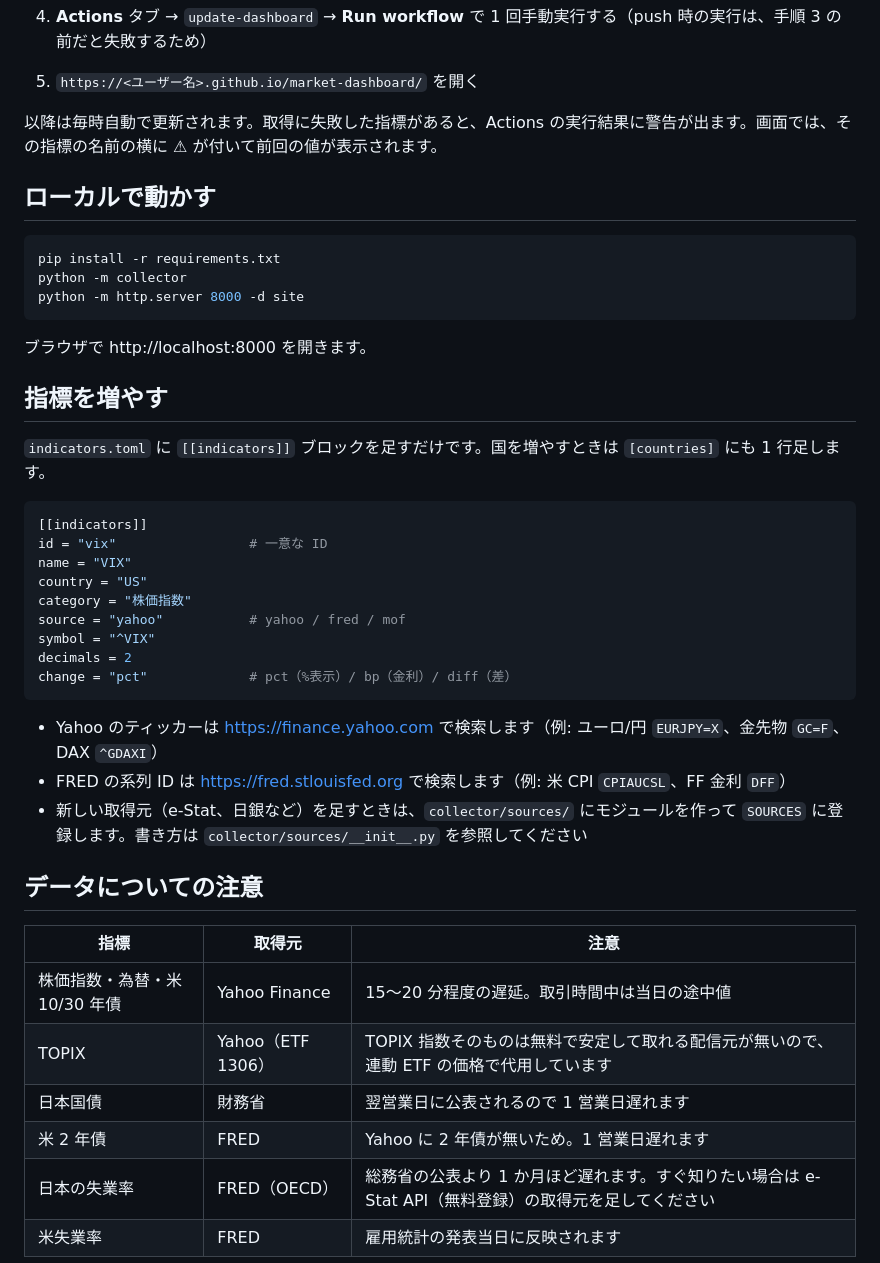
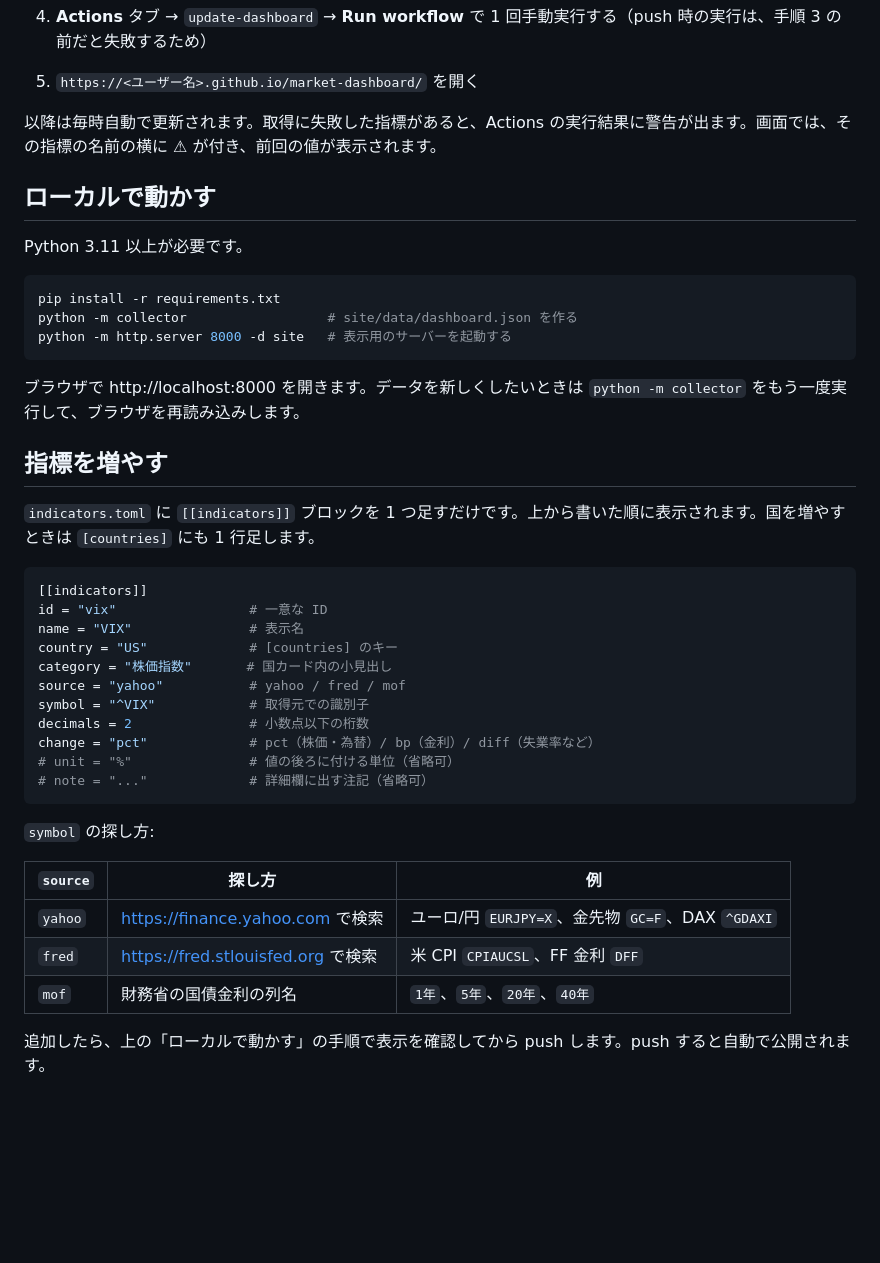
Before and after one commit to tkmr0611/market_web_dashboard, a Markdown page: README.md, the part around one of its changes. Drawn GitHub-style; blank space fills up the shorter version.

````diff
--- a/README.md
+++ b/README.md
@@ -45,46 +24,45 @@ Cloudflare は表示側（Cloudflare Pages）で使うと便利な場面があ
 4. **Actions** タブ → `update-dashboard` → **Run workflow** で 1 回手動実行する（push 時の実行は、手順 3 の前だと失敗するため）
 5. `https://<ユーザー名>.github.io/market-dashboard/` を開く
 
-以降は毎時自動で更新されます。取得に失敗した指標があると、Actions の実行結果に警告が出ます。画面では、その指標の名前の横に ⚠ が付いて前回の値が表示されます。
+以降は毎時自動で更新されます。取得に失敗した指標があると、Actions の実行結果に警告が出ます。画面では、その指標の名前の横に ⚠ が付き、前回の値が表示されます。
 
 ## ローカルで動かす
 
+Python 3.11 以上が必要です。
+
 ```bash
 pip install -r requirements.txt
-python -m collector
-python -m http.server 8000 -d site
+python -m collector                  # site/data/dashboard.json を作る
+python -m http.server 8000 -d site   # 表示用のサーバーを起動する
 ```
 
-ブラウザで http://localhost:8000 を開きます。
+ブラウザで http://localhost:8000 を開きます。データを新しくしたいときは `python -m collector` をもう一度実行して、ブラウザを再読み込みします。
 
 ## 指標を増やす
 
-`indicators.toml` に `[[indicators]]` ブロックを足すだけです。国を増やすときは `[countries]` にも 1 行足します。
+`indicators.toml` に `[[indicators]]` ブロックを 1 つ足すだけです。上から書いた順に表示されます。国を増やすときは `[countries]` にも 1 行足します。
 
 ```toml
 [[indicators]]
 id = "vix"                 # 一意な ID
-name = "VIX"
-country = "US"
-category = "株価指数"
+name = "VIX"               # 表示名
+country = "US"             # [countries] のキー
+category = "株価指数"       # 国カード内の小見出し
 source = "yahoo"           # yahoo / fred / mof
-symbol = "^VIX"
-decimals = 2
-change = "pct"             # pct（%表示）/ bp（金利）/ diff（差）
+symbol = "^VIX"            # 取得元での識別子
+decimals = 2               # 小数点以下の桁数
+change = "pct"             # pct（株価・為替）/ bp（金利）/ diff（失業率など）
+# unit = "%"               # 値の後ろに付ける単位（省略可）
+# note = "..."             # 詳細欄に出す注記（省略可）
 ```
 
-- Yahoo のティッカーは https://finance.yahoo.com で検索します（例: ユーロ/円 `EURJPY=X`、金先物 `GC=F`、DAX `^GDAXI`）
-- FRED の系列 ID は https://fred.stlouisfed.org で検索します（例: 米 CPI `CPIAUCSL`、FF 金利 `DFF`）
-- 新しい取得元（e-Stat、日銀など）を足すときは、`collector/sources/` にモジュールを作って `SOURCES` に登録します。書き方は `collector/sources/__init__.py` を参照してください
+`symbol` の探し方:
 
-## データについての注意
+| `source` | 探し方 | 例 |
+|---|---|---|
+| `yahoo` | https://finance.yahoo.com で検索 | ユーロ/円 `EURJPY=X`、金先物 `GC=F`、DAX `^GDAXI` |
+| `fred` | https://fred.stlouisfed.org で検索 | 米 CPI `CPIAUCSL`、FF 金利 `DFF` |
+| `mof` | 財務省の国債金利の列名 | `1年`、`5年`、`20年`、`40年` |
 
-| 指標 | 取得元 | 注意 |
-|---|---|---|
-| 株価指数・為替・米 10/30 年債 | Yahoo Finance | 15〜20 分程度の遅延。取引時間中は当日の途中値 |
-| TOPIX | Yahoo（ETF 1306） | TOPIX 指数そのものは無料で安定して取れる配信元が無いので、連動 ETF の価格で代用しています |
-| 日本国債 | 財務省 | 翌営業日に公表されるので 1 営業日遅れます |
-| 米 2 年債 | FRED | Yahoo に 2 年債が無いため。1 営業日遅れます |
-| 日本の失業率 | FRED（OECD） | 総務省の公表より 1 か月ほど遅れます。すぐ知りたい場合は e-Stat API（無料登録）の取得元を足してください |
-| 米失業率 | FRED | 雇用統計の発表当日に反映されます |
+追加したら、上の「ローカルで動かす」の手順で表示を確認してから push します。push すると自動で公開されます。
 
````
Also changed, not shown: other parts of README.md (+5 -68 lines), docs/spec.md (added, +279 -0 lines).
